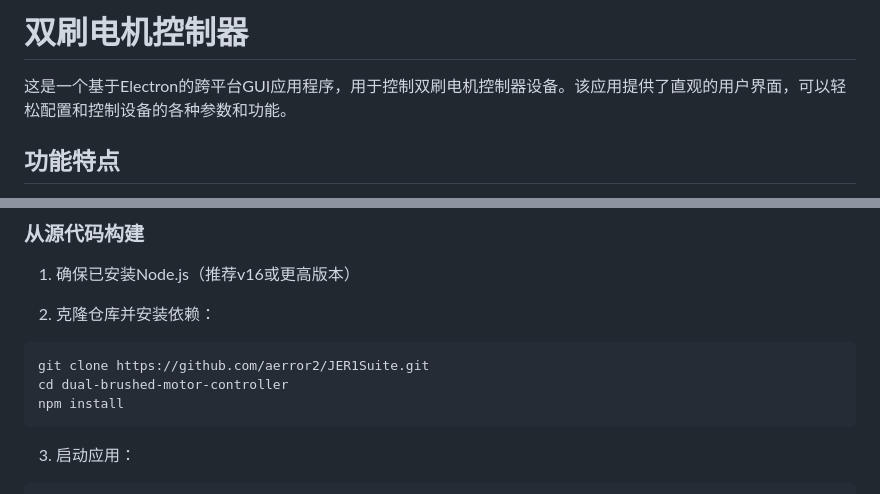
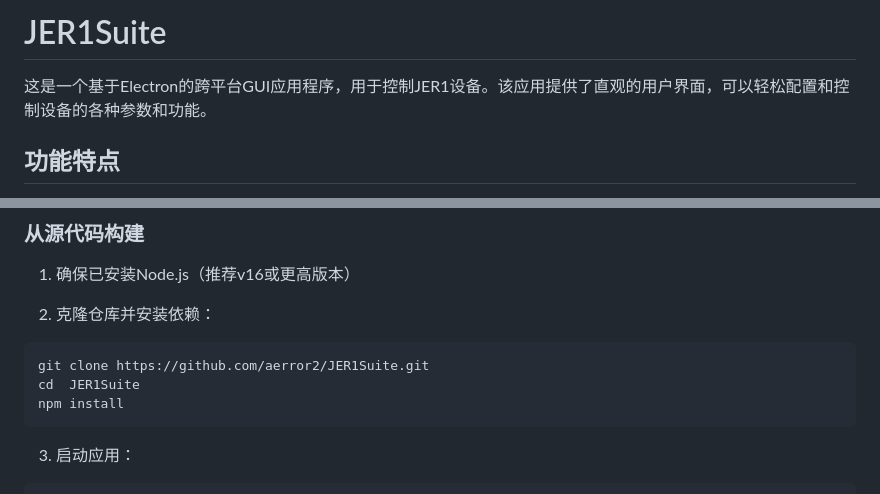
Before and after one commit to aerror2/JER1Suite, a Markdown page: README.md, 2 parts joined by grey strips. GitHub-like rendering.

````diff
--- a/README.md
+++ b/README.md
@@ -1,6 +1,6 @@
-# 双刷电机控制器
+# JER1Suite
 
-这是一个基于Electron的跨平台GUI应用程序，用于控制双刷电机控制器设备。该应用提供了直观的用户界面，可以轻松配置和控制设备的各种参数和功能。
+这是一个基于Electron的跨平台GUI应用程序，用于控制JER1设备。该应用提供了直观的用户界面，可以轻松配置和控制设备的各种参数和功能。
 
 ## 功能特点
 
@@ -32,7 +32,7 @@
 
 ```bash
 git clone https://github.com/aerror2/JER1Suite.git
-cd dual-brushed-motor-controller
+cd  JER1Suite
 npm install
 ```
 
````
